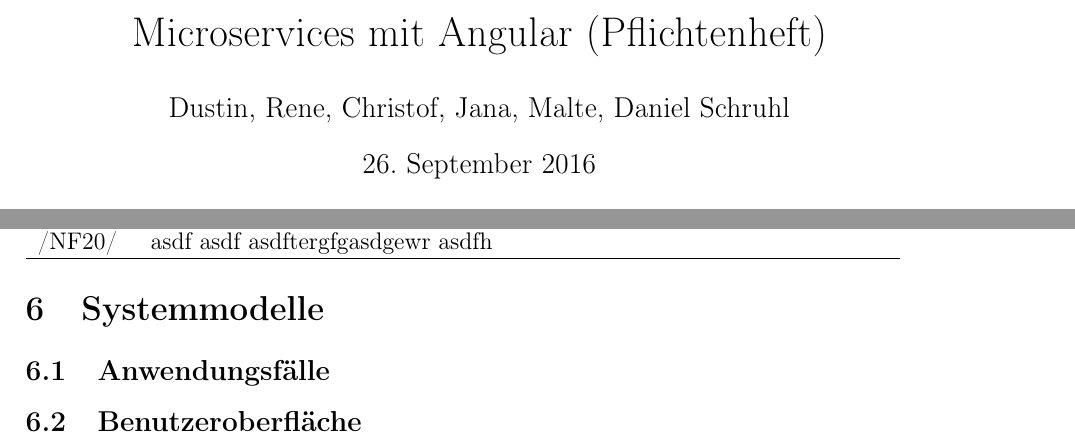
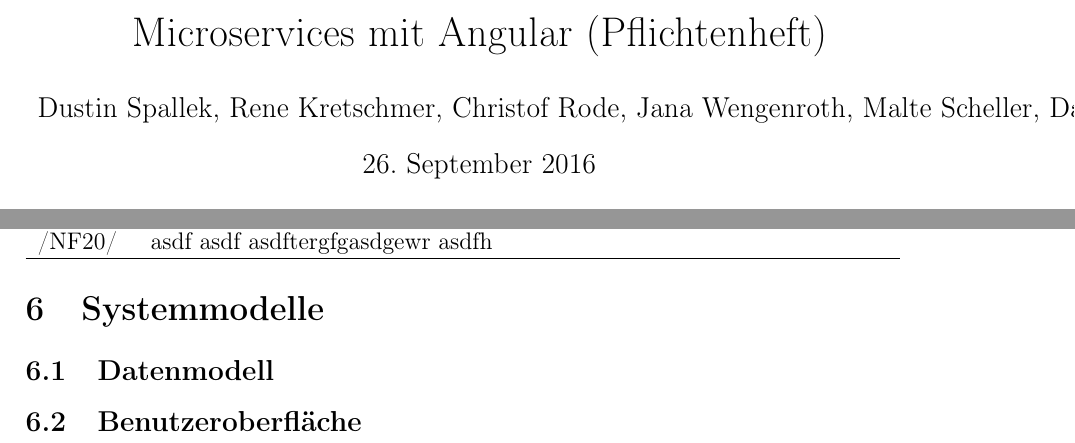
Before and after one commit to Maltrn/project-aim, a LaTeX document (docs/Pflichtenheft.tex): two parts of pages 1 and 4 of 5, joined at a grey line, cut so that both start at the same text. Compiled offline with LaTeX, dvips and Ghostscript.

Commit message:
added collaborators names

```diff
--- a/docs/Pflichtenheft.tex
+++ b/docs/Pflichtenheft.tex
@@ -28,7 +28,7 @@
 %%%%%%%%%%%%%%%%%%%%%%%%%%%%%%%%%%%%%%%%%%%%%%%%%%%%%%%%%%%%%%%%%%%%%%
 % Variablen                                 						 %
 %%%%%%%%%%%%%%%%%%%%%%%%%%%%%%%%%%%%%%%%%%%%%%%%%%%%%%%%%%%%%%%%%%%%%%
-\newcommand{\authorName}{Dustin, Rene, Christof, Jana, Malte, Daniel Schruhl}
+\newcommand{\authorName}{Dustin Spallek, Rene Kretschmer, Christof Rode, Jana Wengenroth, Malte Scheller, Daniel Schruhl}
 \newcommand{\projektName}{Microservices mit Angular}
 \newcommand{\tags}{\authorName, Lastenheft}
 \newcommand{\glossarName}{Glossar}
@@ -166,7 +166,7 @@
 \end{usecase}
 
 \section{Systemmodelle}
-\subsection{Anwendungsfälle}
+\subsection{Datenmodell}
 \subsection{Benutzeroberfläche}
 
 
```
Also changed, not shown: docs/Pflichtenheft.pdf.
